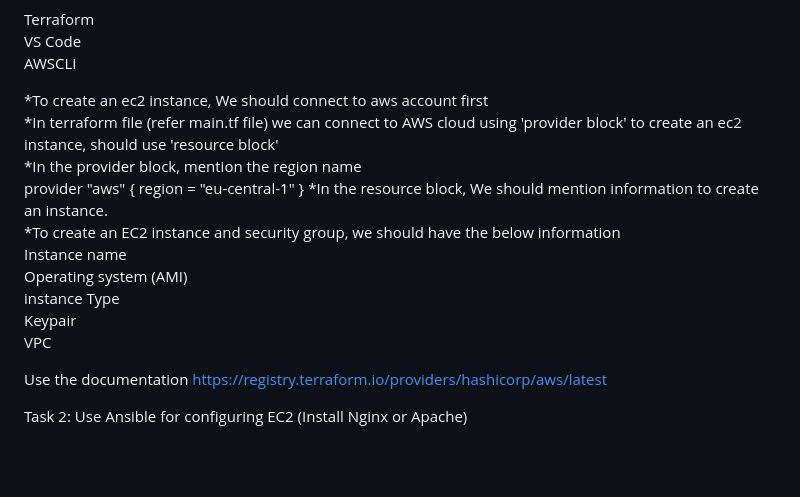
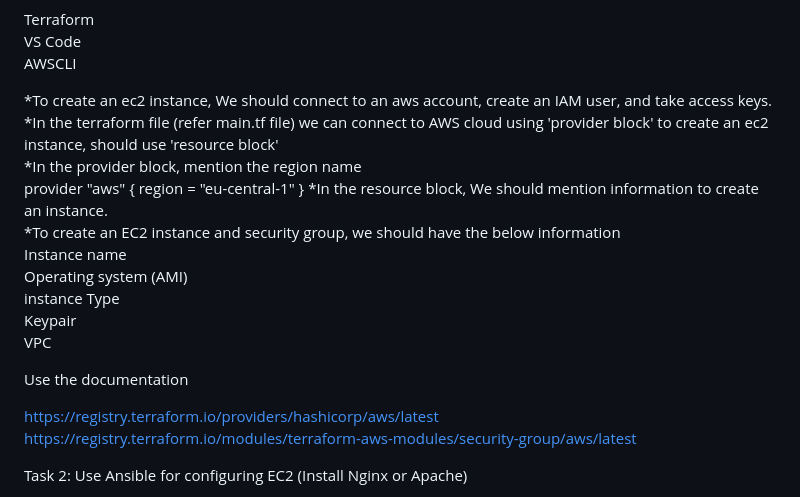
Before and after one commit to manjitha1216/FinalProjectManjitha, a Markdown page: README.md, the part around the change. Drawn GitHub-style; blank space fills up the shorter version.

```diff
--- a/README.md
+++ b/README.md
@@ -16,8 +16,8 @@ Terraform
 VS Code
 AWSCLI
 
-*To create an ec2 instance, We should connect to aws account first
-*In terraform file (refer main.tf file) we can connect to AWS cloud using 'provider block' to create an ec2 instance, should use 'resource block'
+*To create an ec2 instance, We should connect to an aws account, create an IAM user, and take access keys.
+*In the terraform file (refer main.tf file) we can connect to AWS cloud using 'provider block' to create an ec2 instance, should use 'resource block'
 *In the provider block, mention the region name
 provider "aws" {
   region = "eu-central-1"
@@ -31,7 +31,9 @@ Keypair
 VPC
 
 Use the documentation
+
 https://registry.terraform.io/providers/hashicorp/aws/latest
+https://registry.terraform.io/modules/terraform-aws-modules/security-group/aws/latest
 
 
 Task 2: Use Ansible for configuring EC2 (Install Nginx or Apache)
```
